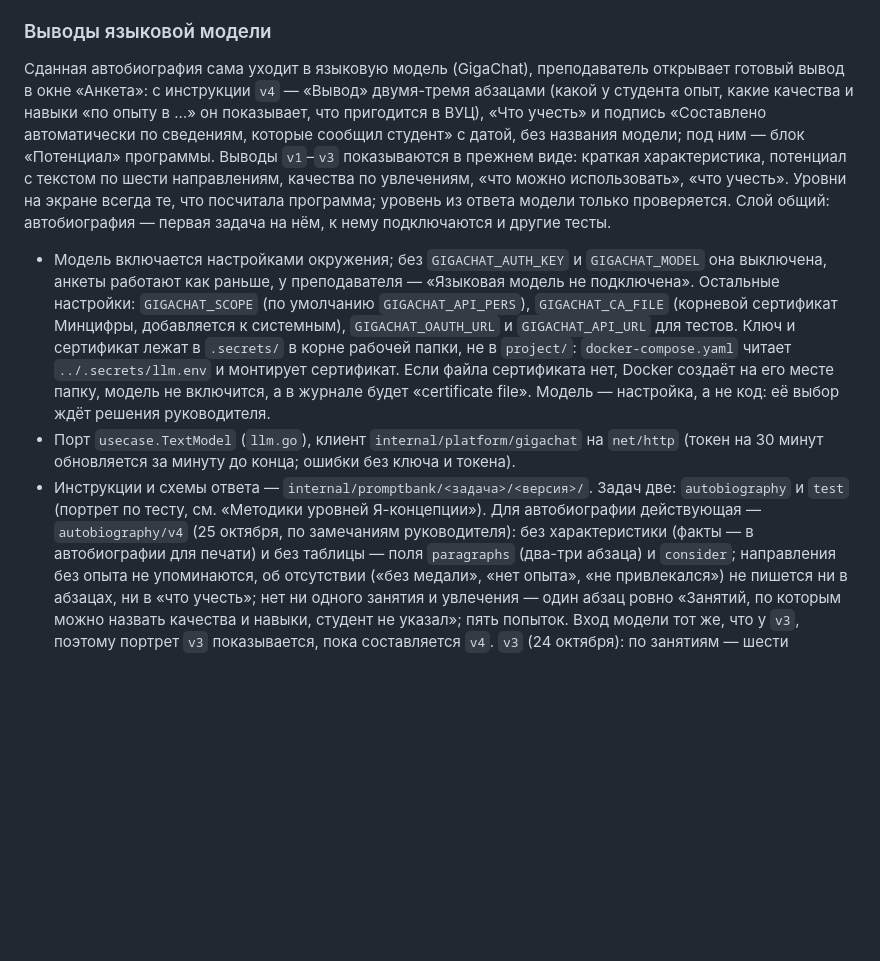
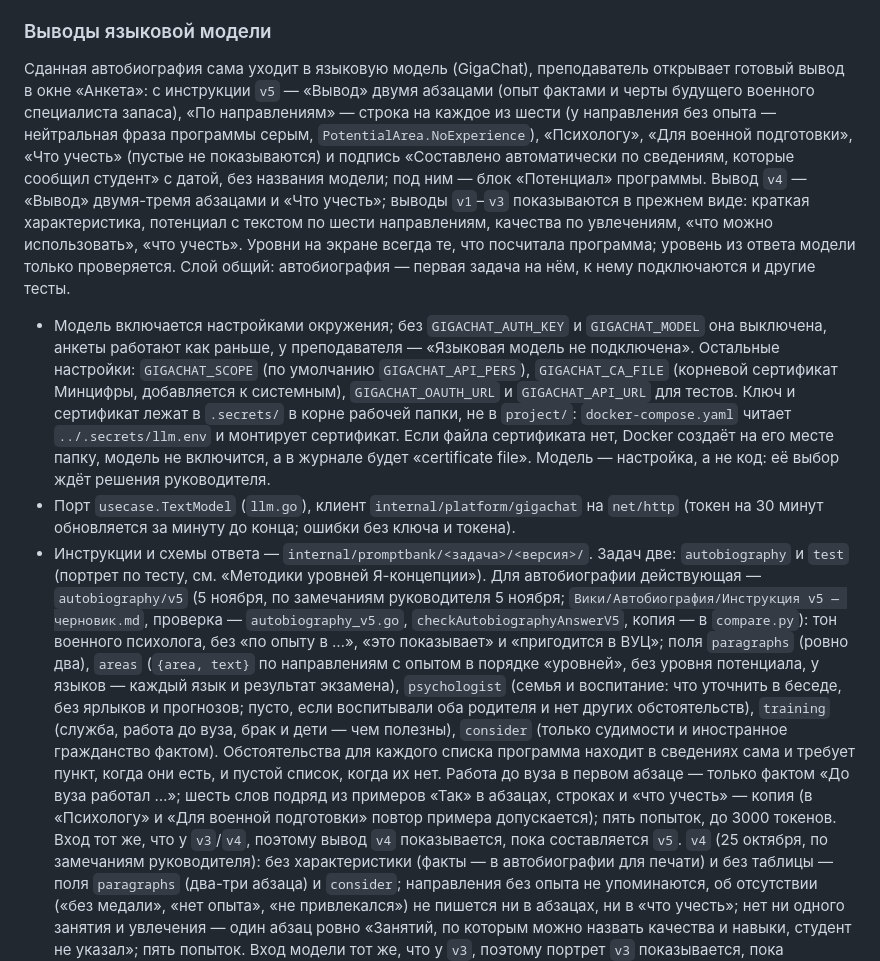
Before and after one commit to msrychagov/I-Concept, a Markdown page: README.md, the part around the change. GitHub-like rendering; blank space fills up the shorter version.

Commit message:
[docs]: autobiography v5 in the readme

```diff
--- a/README.md
+++ b/README.md
@@ -228,10 +228,12 @@ docker compose up --build -d
 ### Выводы языковой модели
 
 Сданная автобиография сама уходит в языковую модель (GigaChat), преподаватель открывает готовый
-вывод в окне «Анкета»: с инструкции `v4` — «Вывод» двумя-тремя абзацами (какой у студента опыт, какие
-качества и навыки «по опыту в …» он показывает, что пригодится в ВУЦ), «Что учесть» и подпись «Составлено
-автоматически по сведениям, которые сообщил студент» с датой, без названия модели; под ним — блок
-«Потенциал» программы. Выводы `v1`–`v3` показываются в прежнем виде: краткая характеристика, потенциал с
+вывод в окне «Анкета»: с инструкции `v5` — «Вывод» двумя абзацами (опыт фактами и черты будущего военного
+специалиста запаса), «По направлениям» — строка на каждое из шести (у направления без опыта — нейтральная фраза
+программы серым, `PotentialArea.NoExperience`), «Психологу», «Для военной подготовки», «Что учесть» (пустые не
+показываются) и подпись «Составлено автоматически по сведениям, которые сообщил студент» с датой, без названия
+модели; под ним — блок «Потенциал» программы. Вывод `v4` — «Вывод» двумя-тремя абзацами и «Что учесть»; выводы
+`v1`–`v3` показываются в прежнем виде: краткая характеристика, потенциал с
 текстом по шести направлениям, качества по увлечениям, «что можно использовать», «что учесть». Уровни на экране всегда те, что посчитала
 программа; уровень из ответа модели только проверяется. Слой общий: автобиография — первая задача на
 нём, к нему подключаются и другие тесты.
@@ -247,7 +249,18 @@ docker compose up --build -d
 - Порт `usecase.TextModel` (`llm.go`), клиент `internal/platform/gigachat` на `net/http`
   (токен на 30 минут обновляется за минуту до конца; ошибки без ключа и токена).
 - Инструкции и схемы ответа — `internal/promptbank/<задача>/<версия>/`. Задач две: `autobiography` и `test`
-  (портрет по тесту, см. «Методики уровней Я-концепции»). Для автобиографии действующая — `autobiography/v4`
+  (портрет по тесту, см. «Методики уровней Я-концепции»). Для автобиографии действующая — `autobiography/v5`
+  (5 ноября, по замечаниям руководителя 5 ноября; `Вики/Автобиография/Инструкция v5 — черновик.md`, проверка —
+  `autobiography_v5.go`, `checkAutobiographyAnswerV5`, копия — в `compare.py`): тон военного психолога, без «по опыту
+  в …», «это показывает» и «пригодится в ВУЦ»; поля `paragraphs` (ровно два), `areas` (`{area, text}` по направлениям
+  с опытом в порядке «уровней», без уровня потенциала, у языков — каждый язык и результат экзамена), `psychologist`
+  (семья и воспитание: что уточнить в беседе, без ярлыков и прогнозов; пусто, если воспитывали оба родителя и нет
+  других обстоятельств), `training` (служба, работа до вуза, брак и дети — чем полезны), `consider` (только судимости
+  и иностранное гражданство фактом). Обстоятельства для каждого списка программа находит в сведениях сама и требует
+  пункт, когда они есть, и пустой список, когда их нет. Работа до вуза в первом абзаце — только фактом «До вуза
+  работал …»; шесть слов подряд из примеров «Так» в абзацах, строках и «что учесть» — копия (в «Психологу» и «Для
+  военной подготовки» повтор примера допускается); пять попыток, до 3000 токенов. Вход тот же, что у `v3`/`v4`,
+  поэтому вывод `v4` показывается, пока составляется `v5`. `v4`
   (25 октября, по замечаниям руководителя): без характеристики (факты — в автобиографии для печати) и без
   таблицы — поля `paragraphs` (два-три абзаца) и `consider`; направления без опыта не упоминаются, об
   отсутствии («без медали», «нет опыта», «не привлекался») не пишется ни в абзацах, ни в «что учесть»;
```
